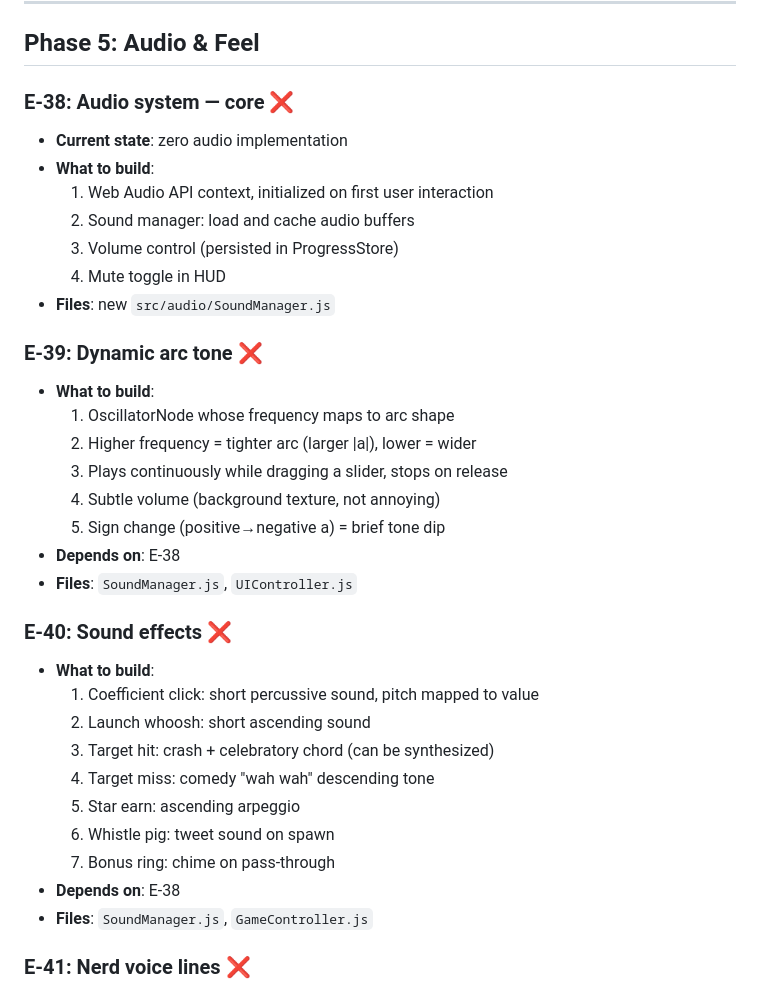
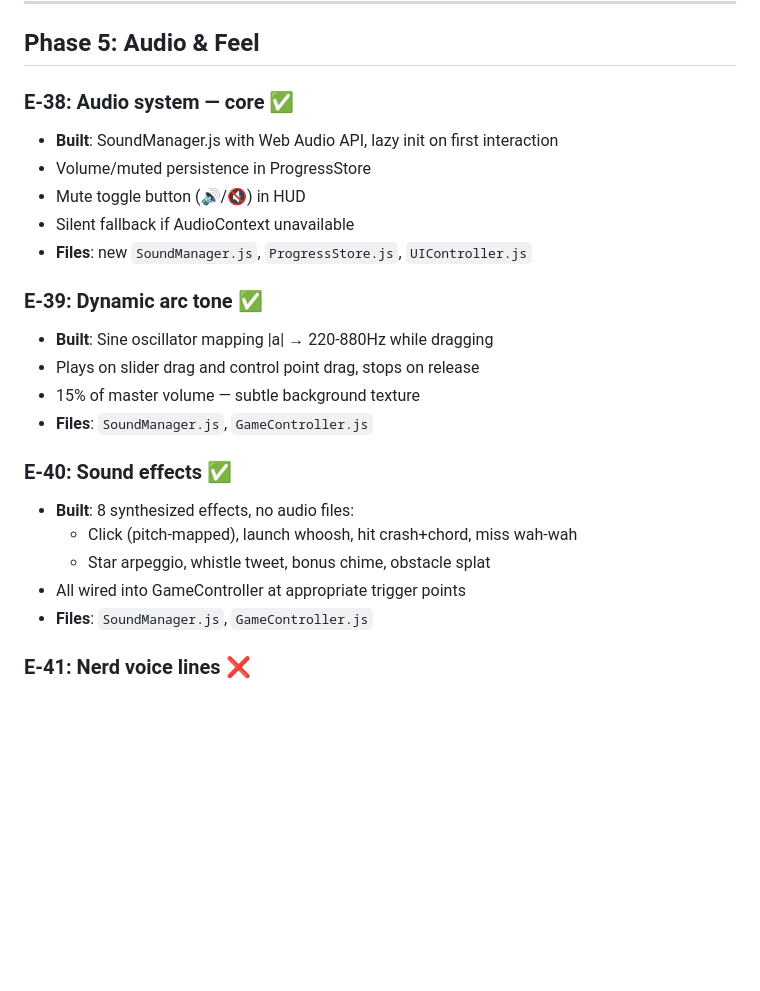
Before and after one commit to thegizmopro/happy-nerds, a Markdown page: ENGINEERING-PLAN.md, the part around the change. GitHub-like rendering; blank space fills up the shorter version.

Commit message:
docs: update ENGINEERING-PLAN — E-38/E-39/E-40 done

```diff
--- a/ENGINEERING-PLAN.md
+++ b/ENGINEERING-PLAN.md
@@ -286,35 +286,24 @@ This is the formal programming plan derived from GAME-DESIGN.md, reconciled agai
 
 ## Phase 5: Audio & Feel
 
-### E-38: Audio system — core ❌
-- **Current state**: zero audio implementation
-- **What to build**:
-  1. Web Audio API context, initialized on first user interaction
-  2. Sound manager: load and cache audio buffers
-  3. Volume control (persisted in ProgressStore)
-  4. Mute toggle in HUD
-- **Files**: new `src/audio/SoundManager.js`
+### E-38: Audio system — core ✅
+- **Built**: SoundManager.js with Web Audio API, lazy init on first interaction
+- Volume/muted persistence in ProgressStore
+- Mute toggle button (🔊/🔇) in HUD
+- Silent fallback if AudioContext unavailable
+- **Files**: new `SoundManager.js`, `ProgressStore.js`, `UIController.js`
 
-### E-39: Dynamic arc tone ❌
-- **What to build**:
-  1. OscillatorNode whose frequency maps to arc shape
-  2. Higher frequency = tighter arc (larger |a|), lower = wider
-  3. Plays continuously while dragging a slider, stops on release
-  4. Subtle volume (background texture, not annoying)
-  5. Sign change (positive→negative a) = brief tone dip
-- **Depends on**: E-38
-- **Files**: `SoundManager.js`, `UIController.js`
+### E-39: Dynamic arc tone ✅
+- **Built**: Sine oscillator mapping |a| → 220-880Hz while dragging
+- Plays on slider drag and control point drag, stops on release
+- 15% of master volume — subtle background texture
+- **Files**: `SoundManager.js`, `GameController.js`
 
-### E-40: Sound effects ❌
-- **What to build**:
-  1. Coefficient click: short percussive sound, pitch mapped to value
-  2. Launch whoosh: short ascending sound
-  3. Target hit: crash + celebratory chord (can be synthesized)
-  4. Target miss: comedy "wah wah" descending tone
-  5. Star earn: ascending arpeggio
-  6. Whistle pig: tweet sound on spawn
-  7. Bonus ring: chime on pass-through
-- **Depends on**: E-38
+### E-40: Sound effects ✅
+- **Built**: 8 synthesized effects, no audio files:
+  - Click (pitch-mapped), launch whoosh, hit crash+chord, miss wah-wah
+  - Star arpeggio, whistle tweet, bonus chime, obstacle splat
+- All wired into GameController at appropriate trigger points
 - **Files**: `SoundManager.js`, `GameController.js`
 
 ### E-41: Nerd voice lines ❌
```
